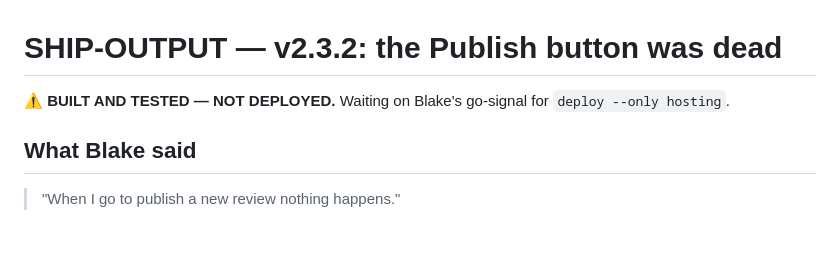
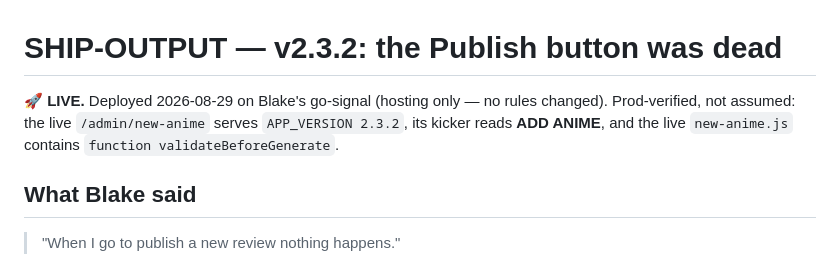
Before and after one commit to joewolters/real-anime-reviews, a Markdown page: docs/SHIP-OUTPUT.md, the part around the change. Drawn GitHub-style; blank space fills up the shorter version.

```diff
--- a/docs/SHIP-OUTPUT.md
+++ b/docs/SHIP-OUTPUT.md
@@ -1,7 +1,7 @@
 <!-- author: Code | date: 2026-08-29 -->
 # SHIP-OUTPUT — v2.3.2: the Publish button was dead
 
-**⚠️ BUILT AND TESTED — NOT DEPLOYED.** Waiting on Blake's go-signal for `deploy --only hosting`.
+**🚀 LIVE.** Deployed 2026-08-29 on Blake's go-signal (hosting only — no rules changed). Prod-verified, not assumed: the live `/admin/new-anime` serves `APP_VERSION 2.3.2`, its kicker reads **ADD ANIME**, and the live `new-anime.js` contains `function validateBeforeGenerate`.
 
 ## What Blake said
 
```
Also changed, not shown: docs/NEXT-SESSION-BRIEF.md (+4 -3 lines).
